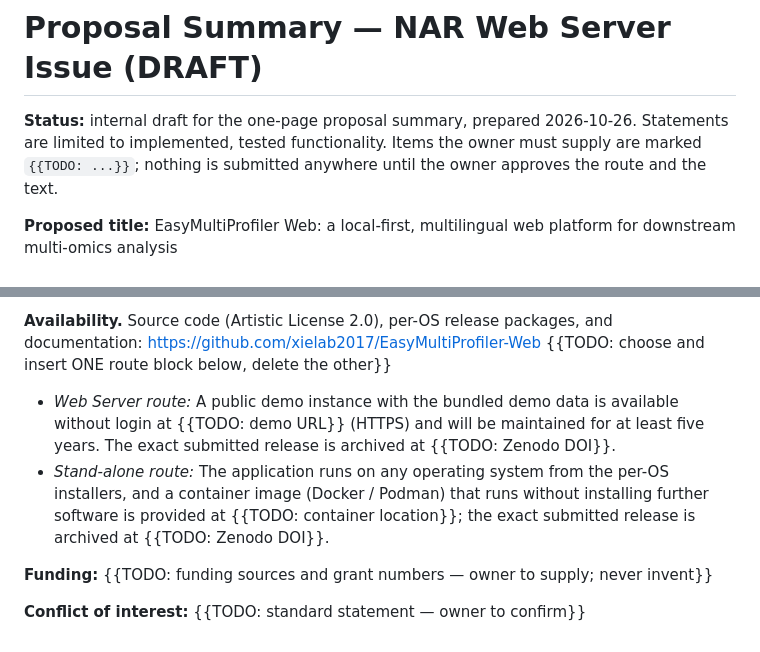
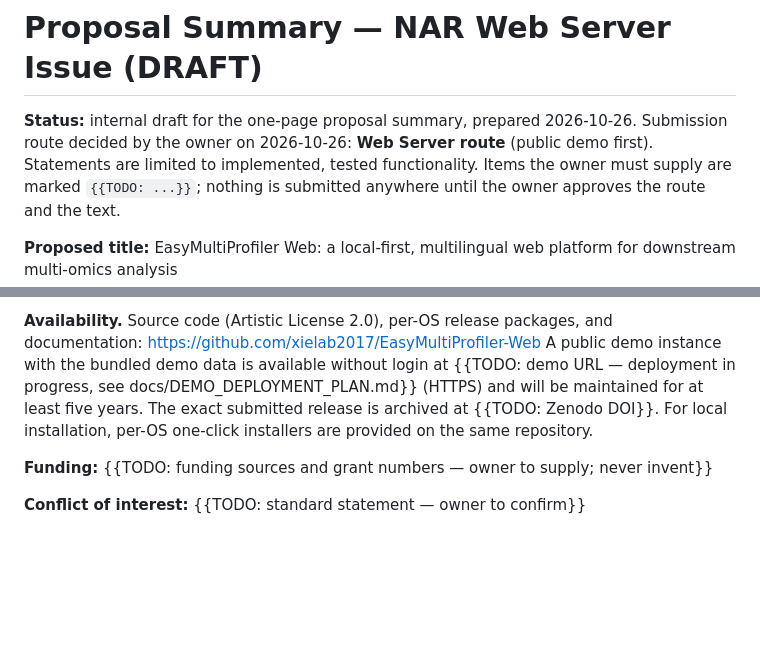
Before and after one commit to xielab2017/EasyMultiProfiler-Web, a Markdown page: docs/NAR_PROPOSAL_SUMMARY_DRAFT.md, 2 parts joined by grey strips. Rendered like a GitHub page; blank space fills up the shorter version.

```diff
--- a/docs/NAR_PROPOSAL_SUMMARY_DRAFT.md
+++ b/docs/NAR_PROPOSAL_SUMMARY_DRAFT.md
@@ -1,7 +1,8 @@
 # Proposal Summary — NAR Web Server Issue (DRAFT)
 
 **Status:** internal draft for the one-page proposal summary, prepared
-2026-10-26. Statements are limited to implemented, tested functionality.
+2026-10-26. Submission route decided by the owner on 2026-10-26:
+**Web Server route** (public demo first). Statements are limited to implemented, tested functionality.
 Items the owner must supply are marked `{{TODO: ...}}`; nothing is
 submitted anywhere until the owner approves the route and the text.
 
@@ -65,17 +66,12 @@ runs — no numbers are claimed before they are recorded}}
 
 **Availability.** Source code (Artistic License 2.0), per-OS release
 packages, and documentation: https://github.com/xielab2017/EasyMultiProfiler-Web
-{{TODO: choose and insert ONE route block below, delete the other}}
-
-- *Web Server route:* A public demo instance with the bundled demo
-  data is available without login at {{TODO: demo URL}} (HTTPS) and
-  will be maintained for at least five years. The exact submitted
-  release is archived at {{TODO: Zenodo DOI}}.
-- *Stand-alone route:* The application runs on any operating system
-  from the per-OS installers, and a container image (Docker / Podman)
-  that runs without installing further software is provided at
-  {{TODO: container location}}; the exact submitted release is
-  archived at {{TODO: Zenodo DOI}}.
+A public demo instance with the bundled demo data is available
+without login at {{TODO: demo URL — deployment in progress, see
+docs/DEMO_DEPLOYMENT_PLAN.md}} (HTTPS) and will be maintained for at
+least five years. The exact submitted release is archived at
+{{TODO: Zenodo DOI}}. For local installation, per-OS one-click
+installers are provided on the same repository.
 
 **Funding:** {{TODO: funding sources and grant numbers — owner to
 supply; never invent}}
```
Also changed, not shown: docs/DEMO_DEPLOYMENT_PLAN.md (added, +84 -0 lines), docs/NAR_MANUSCRIPT_PLAN.md (+4 -3 lines).
